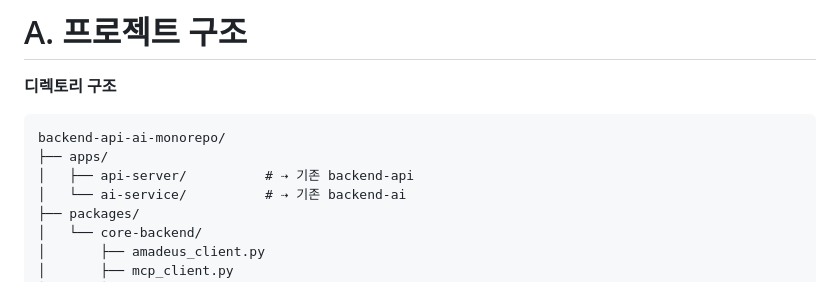
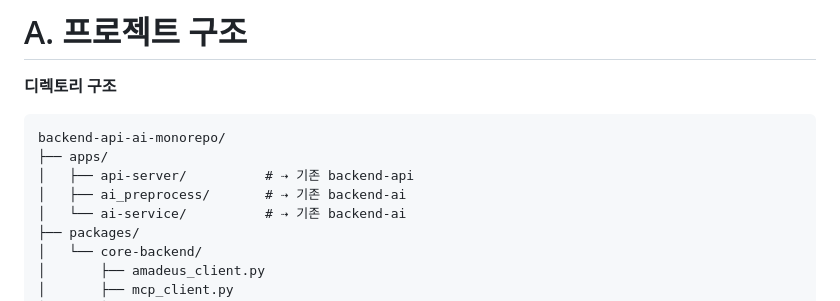
Before and after one commit to Bookie-Chatbot/backend-api-ai-monorepo, a Markdown page: README.md, the part around the change. GitHub-like rendering.

```diff
--- a/README.md
+++ b/README.md
@@ -21,6 +21,7 @@ API 서버는 MySQL CRUD·Amadeus 항공 검색을 제공하고, AI 서비스는
 backend-api-ai-monorepo/
 ├── apps/
 │   ├── api-server/          # ⇢ 기존 backend-api
+│   ├── ai_preprocess/       # ⇢ 기존 backend-ai
 │   └── ai-service/          # ⇢ 기존 backend-ai
 ├── packages/
 │   └── core-backend/
```
